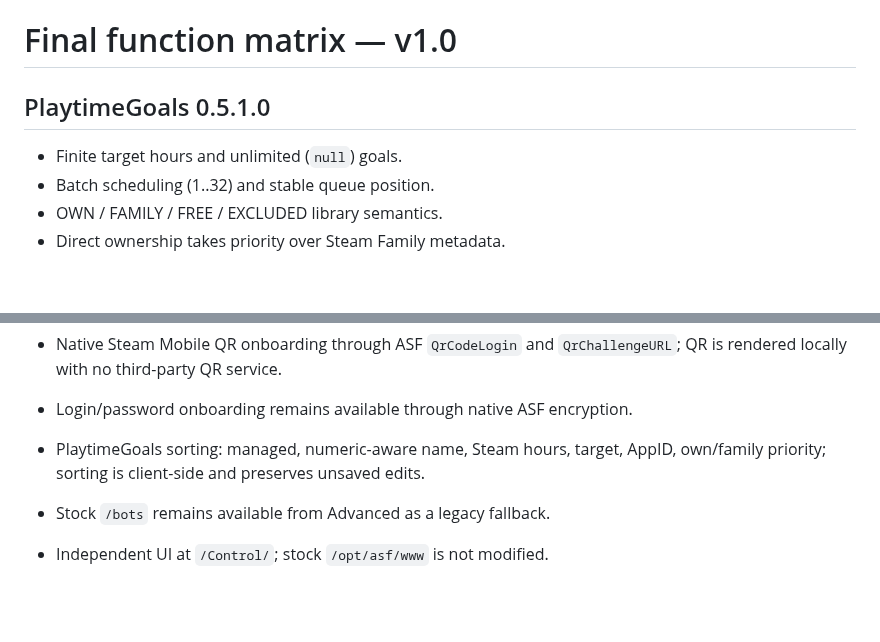
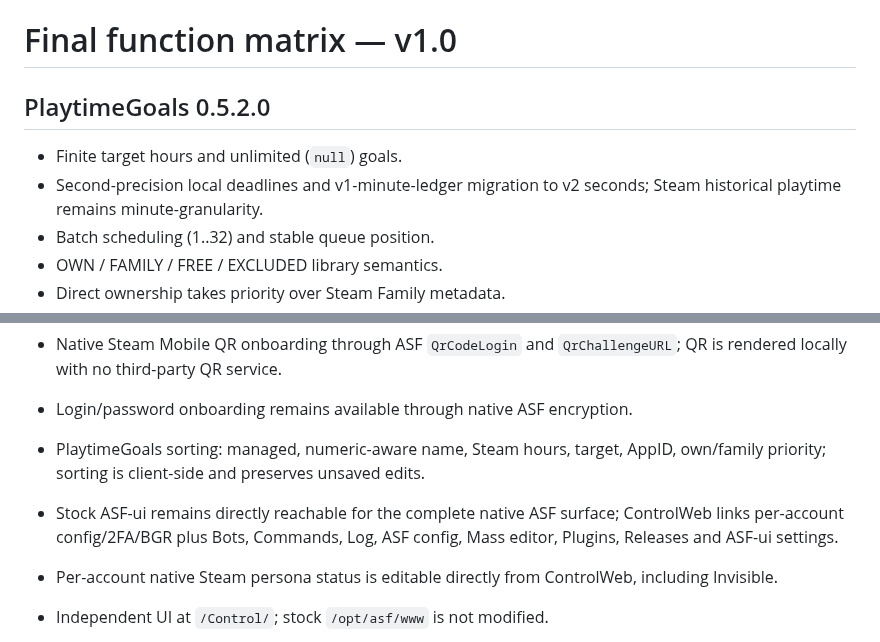
Before and after one commit to M0npet/asf-control-suite, a Markdown page: docs/FUNCTION_MATRIX.md, 2 parts joined by grey strips. Drawn GitHub-style; blank space fills up the shorter version.

Commit message:
docs: update final function matrix

```diff
--- a/docs/FUNCTION_MATRIX.md
+++ b/docs/FUNCTION_MATRIX.md
@@ -1,8 +1,9 @@
 # Final function matrix — v1.0
 
-## PlaytimeGoals 0.5.1.0
+## PlaytimeGoals 0.5.2.0
 
 - Finite target hours and unlimited (`null`) goals.
+- Second-precision local deadlines and v1-minute-ledger migration to v2 seconds; Steam historical playtime remains minute-granularity.
 - Batch scheduling (1..32) and stable queue position.
 - OWN / FAMILY / FREE / EXCLUDED library semantics.
 - Direct ownership takes priority over Steam Family metadata.
@@ -30,7 +31,8 @@
 - Native Steam Mobile QR onboarding through ASF `QrCodeLogin` and `QrChallengeURL`; QR is rendered locally with no third-party QR service.
 - Login/password onboarding remains available through native ASF encryption.
 - PlaytimeGoals sorting: managed, numeric-aware name, Steam hours, target, AppID, own/family priority; sorting is client-side and preserves unsaved edits.
-- Stock `/bots` remains available from Advanced as a legacy fallback.
+- Stock ASF-ui remains directly reachable for the complete native ASF surface; ControlWeb links per-account config/2FA/BGR plus Bots, Commands, Log, ASF config, Mass editor, Plugins, Releases and ASF-ui settings.
+- Per-account native Steam persona status is editable directly from ControlWeb, including Invisible.
 
 - Independent UI at `/Control/`; stock `/opt/asf/www` is not modified.
 - Reuses the stock ASF-ui locale preference key `asf-ui:locale`; changing English/Ukrainian from ControlWeb updates the same preference.
```
